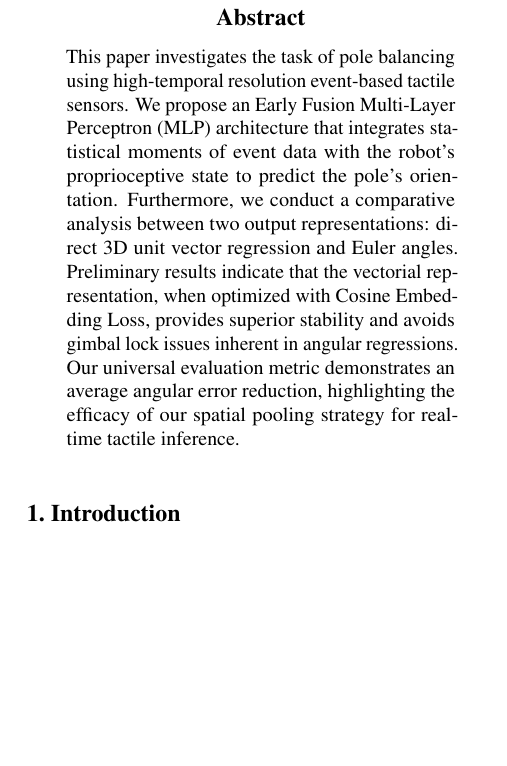
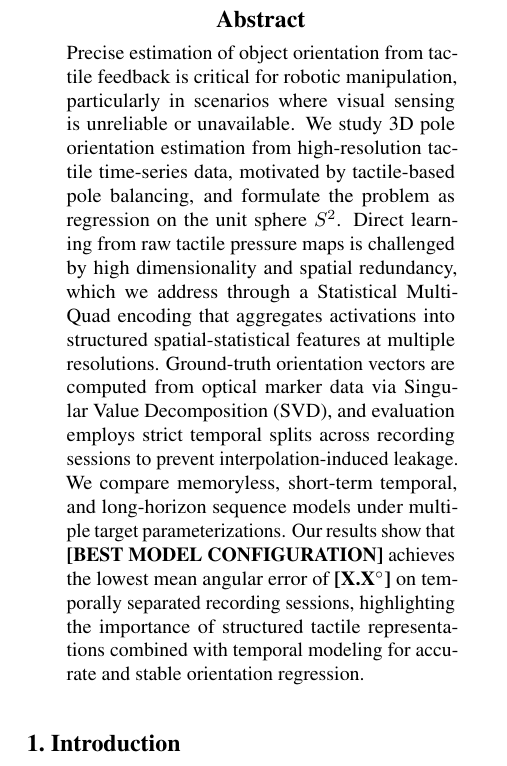
Before and after one commit to Velas-quez/pole_angle, a LaTeX problem sheet (paper/example_paper.tex): part of one column of page 1 of 2, cut so that both start at the same text, the shorter picture padded with empty space. Compiled offline with pdfLaTeX.

Commit message:
✨ Update abstract

```diff
--- a/paper/example_paper.tex
+++ b/paper/example_paper.tex
@@ -60,8 +60,8 @@
 \printAffiliationsAndNotice{\icmlEqualContribution}
 
 \begin{abstract}
-This paper investigates the task of pole balancing using high-temporal resolution event-based tactile sensors. We propose an Early Fusion Multi-Layer Perceptron (MLP) architecture that integrates statistical moments of event data with the robot's proprioceptive state to predict the pole's orientation. Furthermore, we conduct a comparative analysis between two output representations: direct 3D unit vector regression and Euler angles. Preliminary results indicate that the vectorial representation, when optimized with Cosine Embedding Loss, provides superior stability and avoids gimbal lock issues inherent in angular regressions. Our universal evaluation metric demonstrates an average angular error reduction, highlighting the efficacy of our spatial pooling strategy for real-time tactile inference.
-\end{abstract}
+    Precise estimation of object orientation from tactile feedback is critical for robotic manipulation, particularly in scenarios where visual sensing is unreliable or unavailable. We study 3D pole orientation estimation from high-resolution tactile time-series data, motivated by tactile-based pole balancing, and formulate the problem as regression on the unit sphere $S^2$. Direct learning from raw tactile pressure maps is challenged by high dimensionality and spatial redundancy, which we address through a Statistical Multi-Quad encoding that aggregates activations into structured spatial-statistical features at multiple resolutions. Ground-truth orientation vectors are computed from optical marker data via Singular Value Decomposition (SVD), and evaluation employs strict temporal splits across recording sessions to prevent interpolation-induced leakage. We compare memoryless, short-term temporal, and long-horizon sequence models under multiple target parameterizations. Our results show that \textbf{[BEST MODEL CONFIGURATION]} achieves the lowest mean angular error of \textbf{[X.X$^\circ$]} on temporally separated recording sessions, highlighting the importance of structured tactile representations combined with temporal modeling for accurate and stable orientation regression.
+    \end{abstract}
 
 \section{Introduction}
 \label{intro}
```
